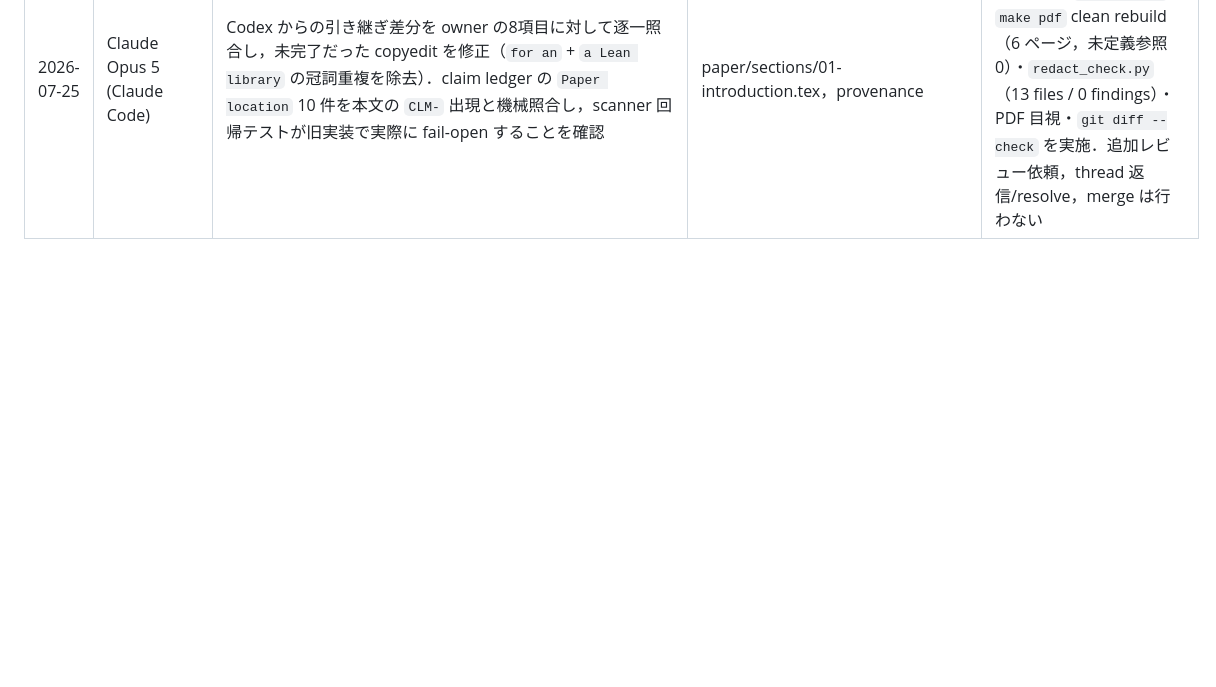
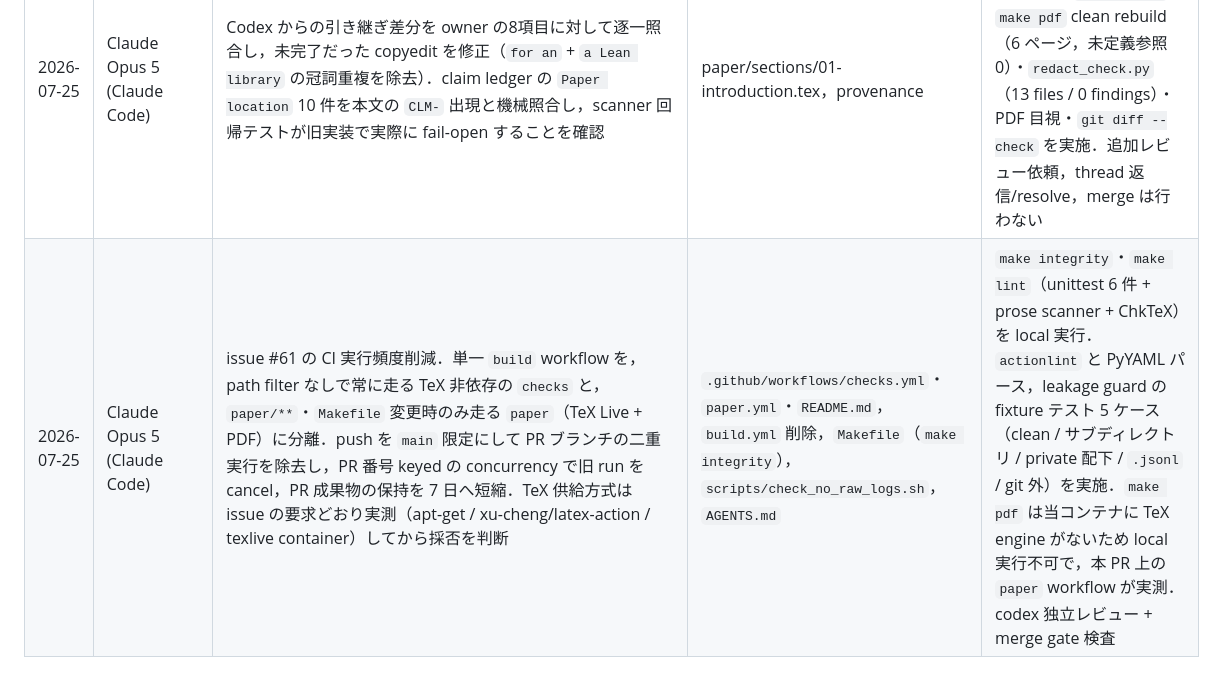
Before and after one commit to uda-lab/KSE2026, a Markdown page: provenance/ai-use.md, the part around the change. GitHub-like rendering; blank space fills up the shorter version.

Commit message:
provenance: record the issue #61 CI change in the AI use log
Refs #61

Co-Authored-By: Claude Opus 5 <noreply@anthropic.com>
Claude-Session: https://claude.ai/code/session_01PXo2vpkkdVhNSqSa3gguE1

```diff
--- a/provenance/ai-use.md
+++ b/provenance/ai-use.md
@@ -45,3 +45,4 @@ AI は著者としない．最終判断は常に scientific owner が行う．
 | 2026-07-25 | OpenAI Codex (GPT-5) | PR #59 の scientific owner review 7 項目を反映．Vlasov 比較，novelty claim，Section III の end-state 時制，推定コストと active session time，数学・Lean・incident 用語，leray-hopf PR citation，PR description を校正 | paper，CLM-002/006，formalization scope，limitations，contribution map，related work，provenance，PR #59 description | owner review を根拠に修正．issue #60 の別監査は対象外とし，追加の自動 review は起動しない |
 | 2026-07-25 | OpenAI Codex (GPT-5) | owner-approved response policy に従い，PR #59 head `fe6a94c` への追加 agent review を修正．listing 内 `%` の scanner fail-open と回帰テスト，per-PR guard / release attestation の区別，PR #177 再発，claim location / abstract map / citation / copyedit /未使用 macro を同期 | prose scanner と tests，paper，claim ledger，provenance，PR #59 description | owner がGitHubコメントで採否を指定．本 PR 対象外の4項目は変更せず，追加レビュー依頼も行わない |
 | 2026-07-25 | Claude Opus 5 (Claude Code) | Codex からの引き継ぎ差分を owner の8項目に対して逐一照合し，未完了だった copyedit を修正（`for an` + `a Lean library` の冠詞重複を除去）．claim ledger の `Paper location` 10 件を本文の `CLM-` 出現と機械照合し，scanner 回帰テストが旧実装で実際に fail-open することを確認 | paper/sections/01-introduction.tex，provenance | `make lint`（unittest 6 件 + prose scanner + ChkTeX）・`make verify`・`make pdf` clean rebuild（6 ページ，未定義参照 0）・`redact_check.py`（13 files / 0 findings）・PDF 目視・`git diff --check` を実施．追加レビュー依頼，thread 返信/resolve，merge は行わない |
+| 2026-07-25 | Claude Opus 5 (Claude Code) | issue #61 の CI 実行頻度削減．単一 `build` workflow を，path filter なしで常に走る TeX 非依存の `checks` と，`paper/**`・`Makefile` 変更時のみ走る `paper`（TeX Live + PDF）に分離．push を `main` 限定にして PR ブランチの二重実行を除去し，PR 番号 keyed の concurrency で旧 run を cancel，PR 成果物の保持を 7 日へ短縮．TeX 供給方式は issue の要求どおり実測（apt-get / xu-cheng/latex-action / texlive container）してから採否を判断 | `.github/workflows/checks.yml`・`paper.yml`・`README.md`，`build.yml` 削除，`Makefile`（`make integrity`），`scripts/check_no_raw_logs.sh`，`AGENTS.md` | `make integrity`・`make lint`（unittest 6 件 + prose scanner + ChkTeX）を local 実行．`actionlint` と PyYAML パース，leakage guard の fixture テスト 5 ケース（clean / サブディレクトリ / private 配下 / `.jsonl` / git 外）を実施．`make pdf` は当コンテナに TeX engine がないため local 実行不可で，本 PR 上の `paper` workflow が実測．codex 独立レビュー + merge gate 検査 |
```
